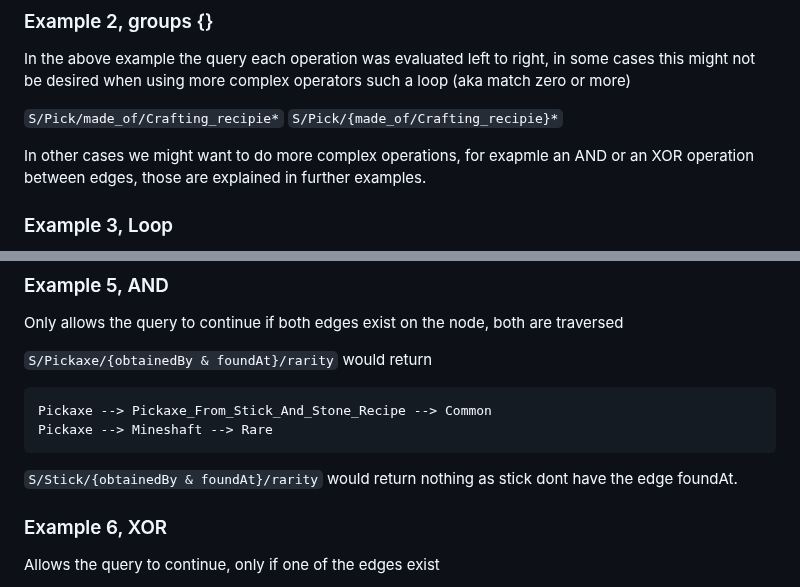
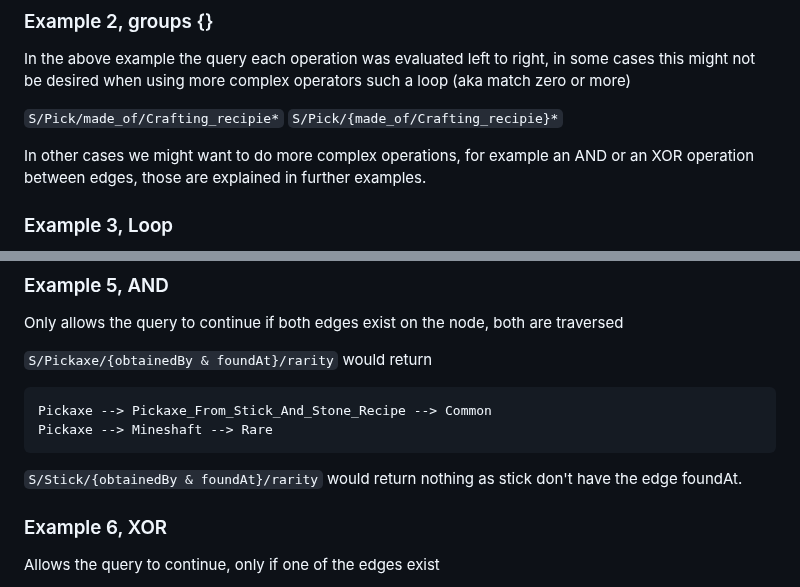
Before and after one commit to d0020e-2024-group-5/Path-Expression-Traversal-System, a Markdown page: README.md, 2 parts joined by grey strips. GitHub-like rendering.

````diff
--- a/README.md
+++ b/README.md
@@ -498,7 +498,7 @@ In the above example the query each operation was evaluated left to right, in so
 ``S/Pick/{made_of/Crafting_recipie}*``
 
 In other cases we might want to do more complex
-operations, for exapmle an AND or an XOR operation between edges, those are explained in further examples.
+operations, for example an AND or an XOR operation between edges, those are explained in further examples.
 
 <!-- ### example arguments (), TO BE DECIDED
 
@@ -545,7 +545,7 @@ Pickaxe --> Pickaxe_From_Stick_And_Stone_Recipe --> Common
 Pickaxe --> Mineshaft --> Rare
 ```
 
-``S/Stick/{obtainedBy & foundAt}/rarity`` would return nothing as stick dont have the edge foundAt.
+``S/Stick/{obtainedBy & foundAt}/rarity`` would return nothing as stick don't have the edge foundAt.
 
 ### Example 6, XOR
 
````
Also changed, not shown: other parts of README.md (+26 -26 lines).
